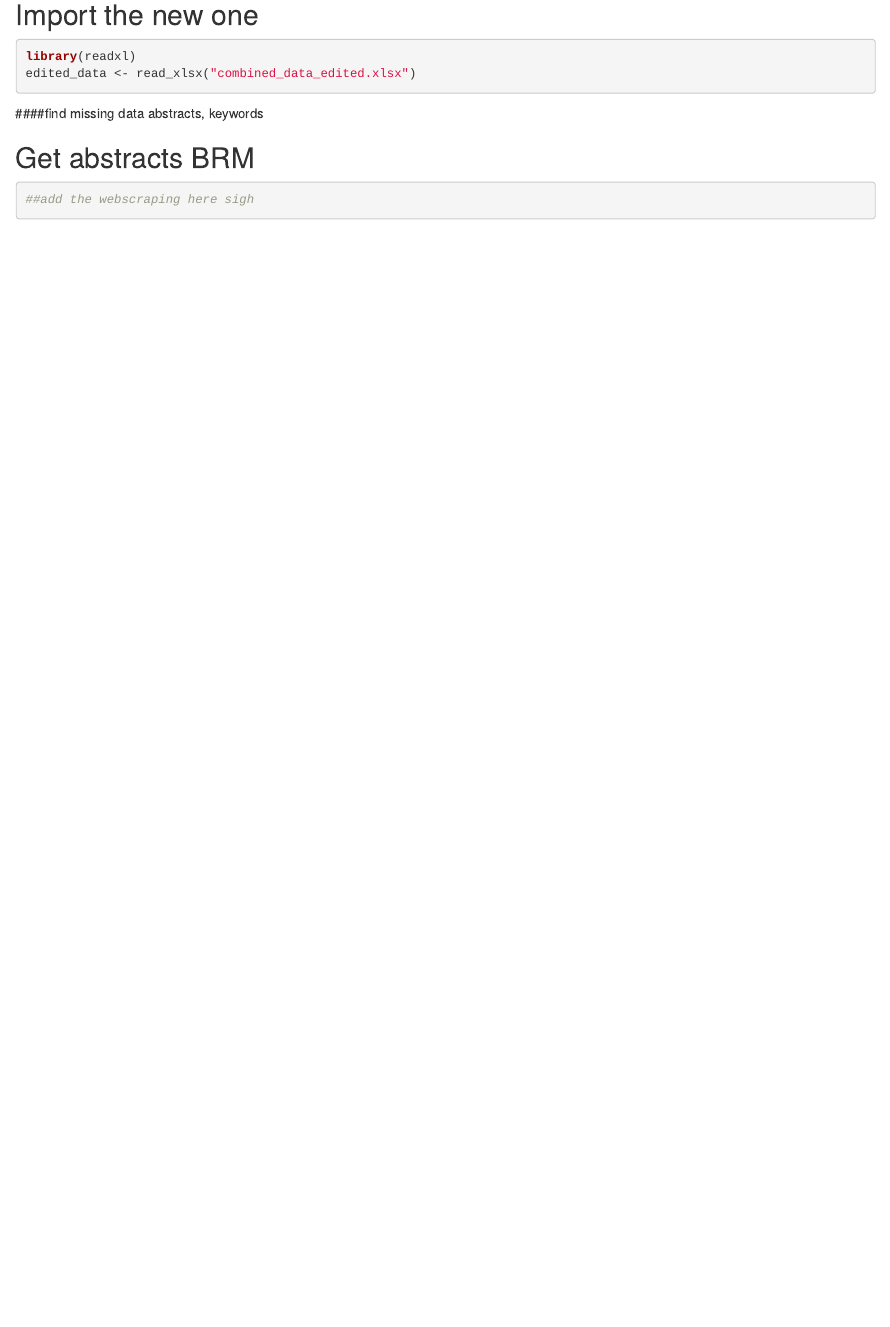
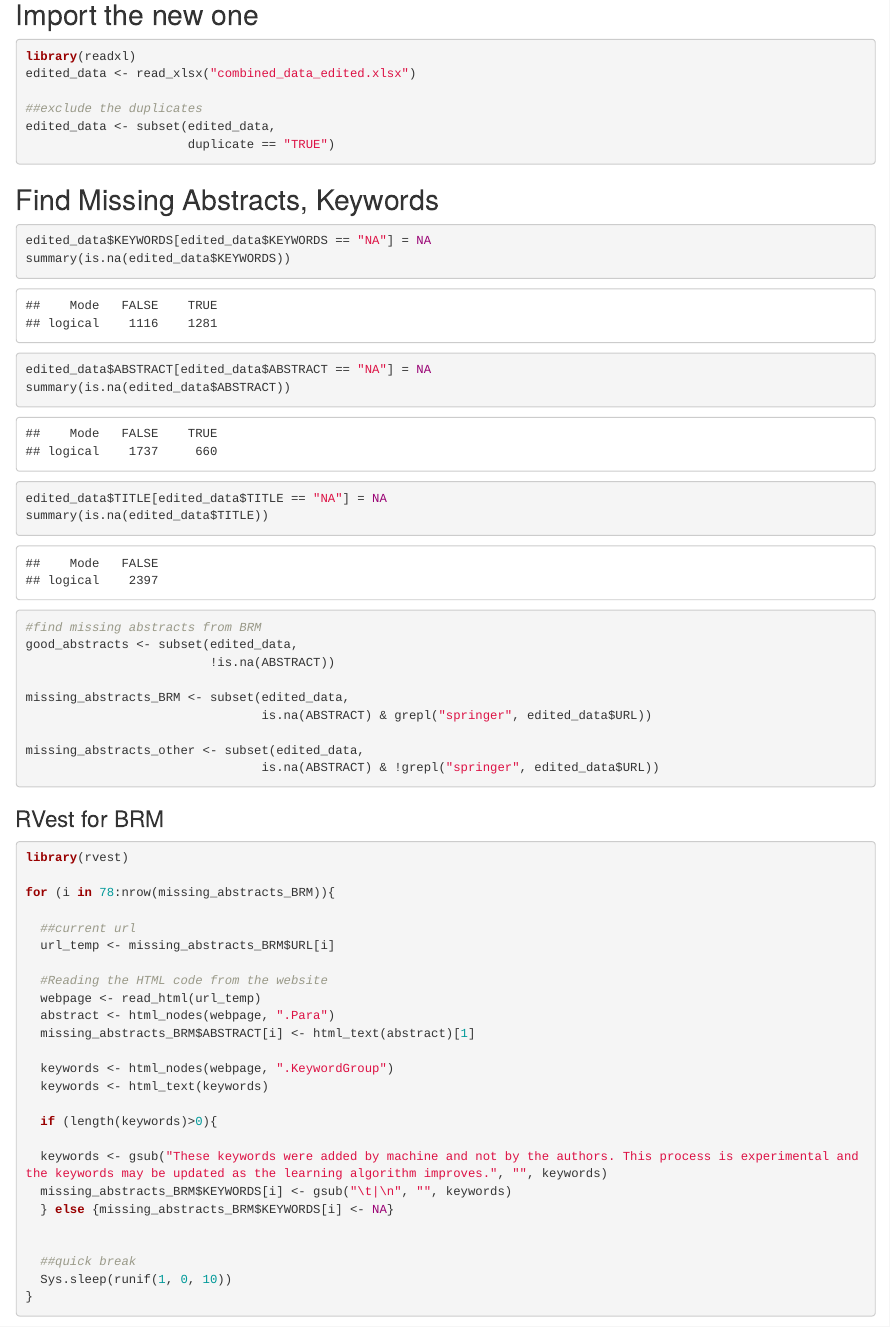
Before and after one commit to doomlab/LAB2, an R Markdown document (source_search/data_creation.Rmd): the page in a window 1100 px wide, from 4630 px down. Rendered offline with R 4.5, knitr and Pandoc, with nearby package versions; some code elsewhere in the file could not run offline; common packages that the code uses without loading them are loaded.

Commit message:
adding abstracts

````diff
--- a/source_search/data_creation.Rmd
+++ b/source_search/data_creation.Rmd
@@ -148,13 +149,62 @@ write.csv(as.data.frame(combo_data), "combined_data_unedited.csv", row.names = F
 library(readxl)
 edited_data <- read_xlsx("combined_data_edited.xlsx")
 
+##exclude the duplicates
+edited_data <- subset(edited_data,
+                      duplicate == "TRUE")
 ```
 
-
-####find missing data abstracts, keywords
-
-## Get abstracts BRM
+## Find Missing Abstracts, Keywords
 
 ```{r}
-##add the webscraping here sigh
+edited_data$KEYWORDS[edited_data$KEYWORDS == "NA"] = NA
+summary(is.na(edited_data$KEYWORDS))
+
+edited_data$ABSTRACT[edited_data$ABSTRACT == "NA"] = NA
+summary(is.na(edited_data$ABSTRACT))
+
+edited_data$TITLE[edited_data$TITLE == "NA"] = NA
+summary(is.na(edited_data$TITLE))
+
+#find missing abstracts from BRM
+good_abstracts <- subset(edited_data,
+                         !is.na(ABSTRACT))
+
+missing_abstracts_BRM <- subset(edited_data,
+                                is.na(ABSTRACT) & grepl("springer", edited_data$URL))
+
+missing_abstracts_other <- subset(edited_data,
+                                is.na(ABSTRACT) & !grepl("springer", edited_data$URL))
 ```
+
+### RVest for BRM
+
+```{r}
+library(rvest)
+
+for (i in 78:nrow(missing_abstracts_BRM)){
+
+  ##current url
+  url_temp <- missing_abstracts_BRM$URL[i]
+
+  #Reading the HTML code from the website
+  webpage <- read_html(url_temp)
+  abstract <- html_nodes(webpage, ".Para")
+  missing_abstracts_BRM$ABSTRACT[i] <- html_text(abstract)[1]
+
+  keywords <- html_nodes(webpage, ".KeywordGroup")
+  keywords <- html_text(keywords)
+
+  if (length(keywords)>0){
+
+  keywords <- gsub("These keywords were added by machine and not by the authors. This process is experimental and the keywords may be updated as the learning algorithm improves.", "", keywords)
+  missing_abstracts_BRM$KEYWORDS[i] <- gsub("\t|\n", "", keywords)
+  } else {missing_abstracts_BRM$KEYWORDS[i] <- NA}
+
+
+  ##quick break
+  Sys.sleep(runif(1, 0, 10))
+}
+
+
+```
````
Also changed, not shown: source_search/data_creation.Rmd (5 more changed lines).
